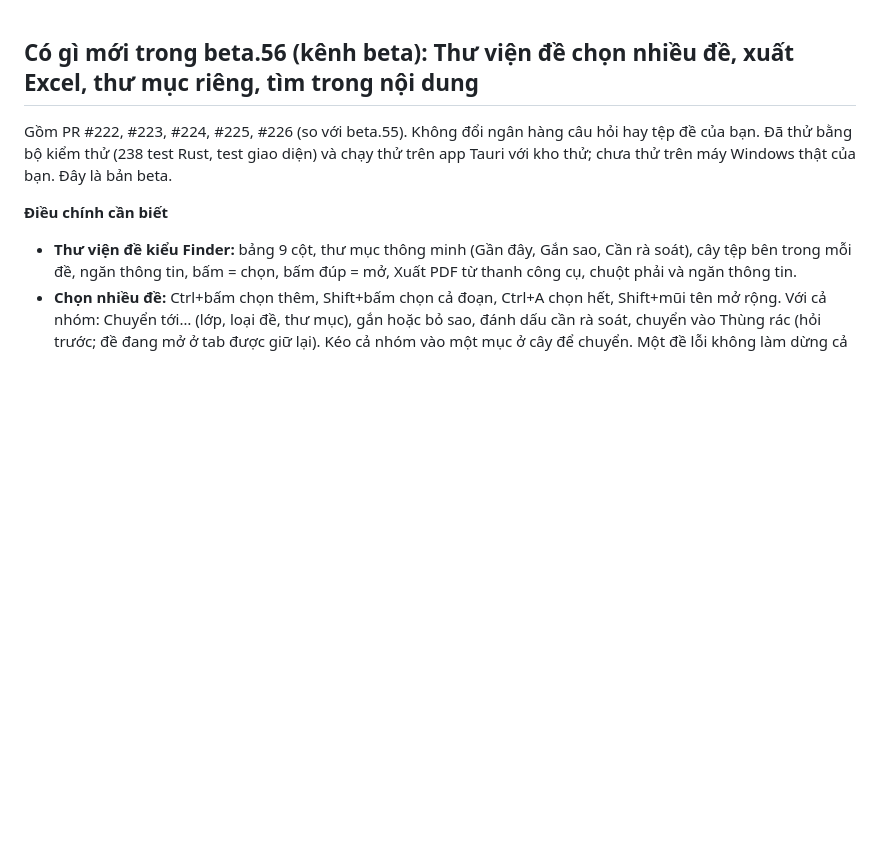
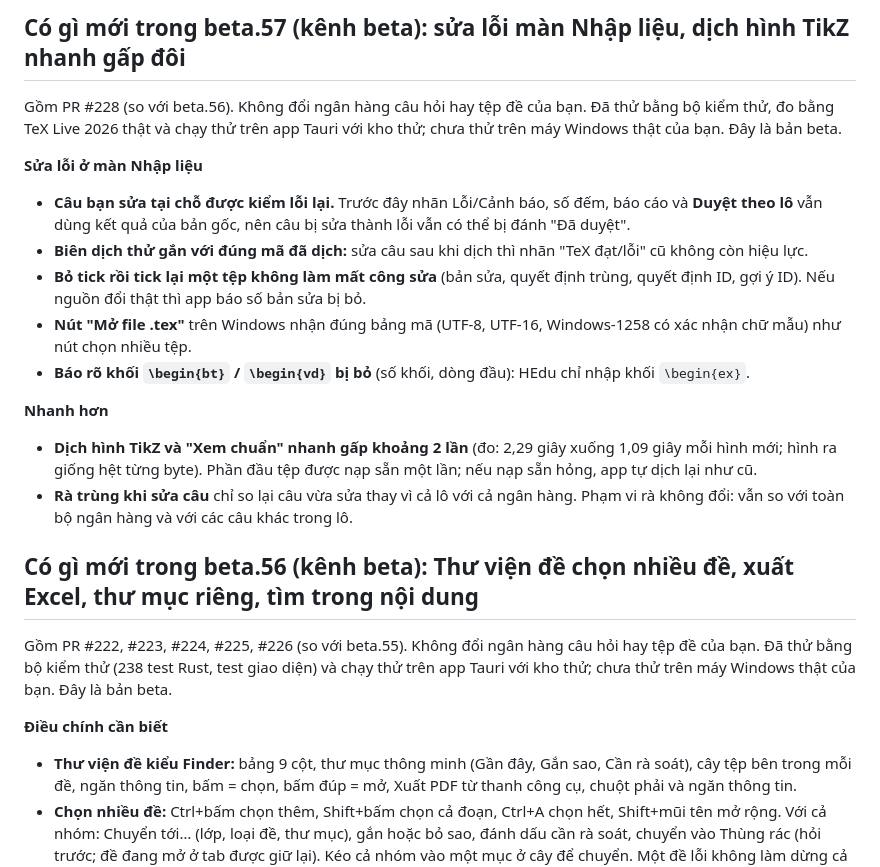
Before and after one commit to nvghy19112002-cmd/HEdu, a Markdown page: GHI-CHU-PHAT-HANH.md, the part around the change. Rendered like a GitHub page; blank space fills up the shorter version.

Commit message:
Ghi chú beta.57
Co-Authored-By: Claude Sonnet 5.5 <noreply@anthropic.com>

```diff
--- a/GHI-CHU-PHAT-HANH.md
+++ b/GHI-CHU-PHAT-HANH.md
@@ -1,3 +1,17 @@
+## Có gì mới trong beta.57 (kênh beta): sửa lỗi màn Nhập liệu, dịch hình TikZ nhanh gấp đôi
+Gồm PR #228 (so với beta.56). Không đổi ngân hàng câu hỏi hay tệp đề của bạn. Đã thử bằng bộ kiểm thử, đo bằng TeX Live 2026 thật và chạy thử trên app Tauri với kho thử; chưa thử trên máy Windows thật của bạn. Đây là bản beta.
+
+**Sửa lỗi ở màn Nhập liệu**
+- **Câu bạn sửa tại chỗ được kiểm lỗi lại.** Trước đây nhãn Lỗi/Cảnh báo, số đếm, báo cáo và **Duyệt theo lô** vẫn dùng kết quả của bản gốc, nên câu bị sửa thành lỗi vẫn có thể bị đánh "Đã duyệt".
+- **Biên dịch thử gắn với đúng mã đã dịch:** sửa câu sau khi dịch thì nhãn "TeX đạt/lỗi" cũ không còn hiệu lực.
+- **Bỏ tick rồi tick lại một tệp không làm mất công sửa** (bản sửa, quyết định trùng, quyết định ID, gợi ý ID). Nếu nguồn đổi thật thì app báo số bản sửa bị bỏ.
+- **Nút "Mở file .tex"** trên Windows nhận đúng bảng mã (UTF-8, UTF-16, Windows-1258 có xác nhận chữ mẫu) như nút chọn nhiều tệp.
+- **Báo rõ khối `\begin{bt}` / `\begin{vd}` bị bỏ** (số khối, dòng đầu): HEdu chỉ nhập khối `\begin{ex}`.
+
+**Nhanh hơn**
+- **Dịch hình TikZ và "Xem chuẩn" nhanh gấp khoảng 2 lần** (đo: 2,29 giây xuống 1,09 giây mỗi hình mới; hình ra giống hệt từng byte). Phần đầu tệp được nạp sẵn một lần; nếu nạp sẵn hỏng, app tự dịch lại như cũ.
+- **Rà trùng khi sửa câu** chỉ so lại câu vừa sửa thay vì cả lô với cả ngân hàng. Phạm vi rà không đổi: vẫn so với toàn bộ ngân hàng và với các câu khác trong lô.
+
 ## Có gì mới trong beta.56 (kênh beta): Thư viện đề chọn nhiều đề, xuất Excel, thư mục riêng, tìm trong nội dung
 Gồm PR #222, #223, #224, #225, #226 (so với beta.55). Không đổi ngân hàng câu hỏi hay tệp đề của bạn. Đã thử bằng bộ kiểm thử (238 test Rust, test giao diện) và chạy thử trên app Tauri với kho thử; chưa thử trên máy Windows thật của bạn. Đây là bản beta.
 
```
Also changed, not shown: AGENTS.md (+1 -0 lines).
